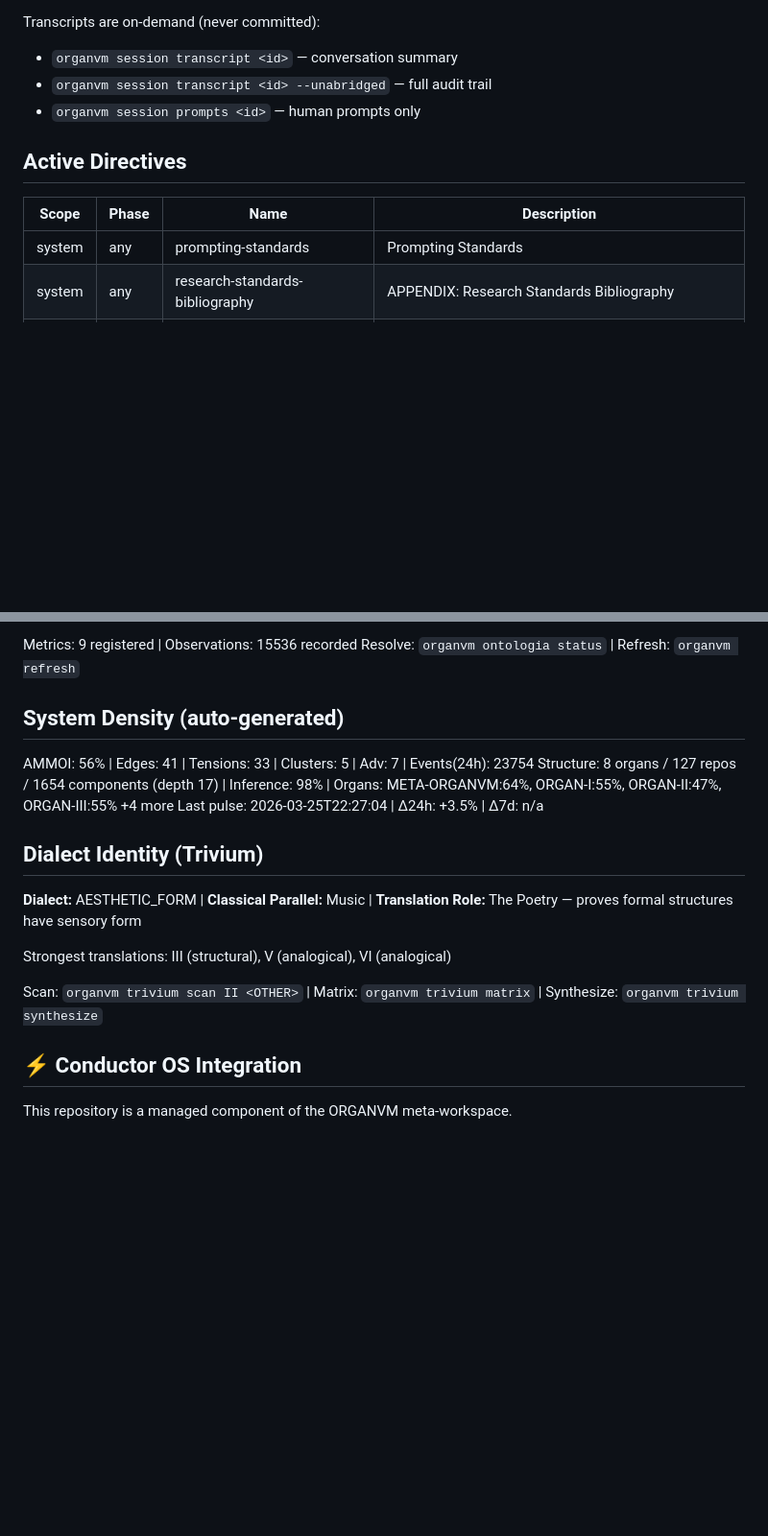
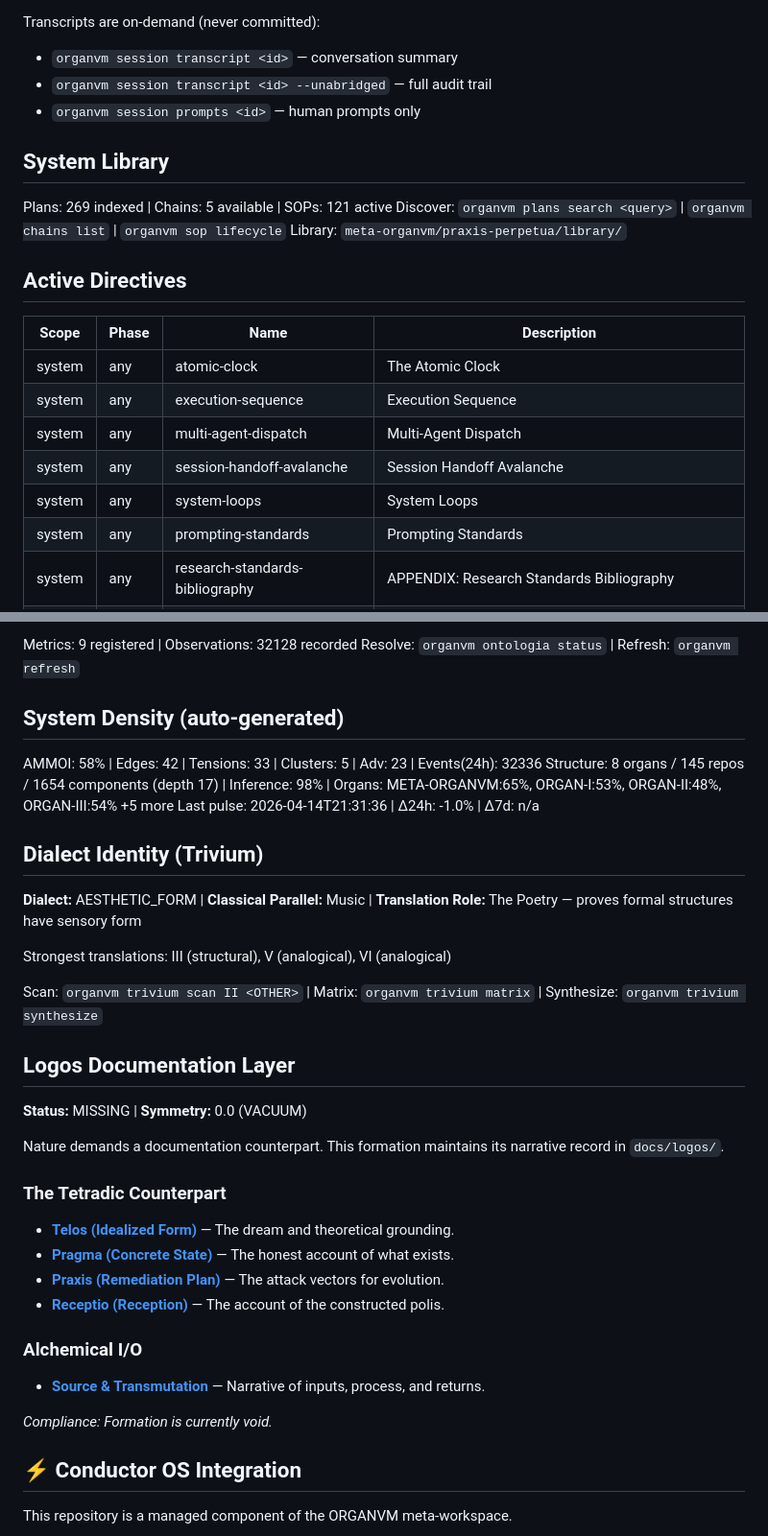
Before and after one commit to organvm-ii-poiesis/chthon-oneiros, a Markdown page: CLAUDE.md, 2 parts joined by grey strips. Shown at 96% size. Drawn GitHub-style; blank space fills up the shorter version.

Commit message:
chore: update auto-generated context files
Co-Authored-By: Claude Opus 4.6 (1M context) <noreply@anthropic.com>

```diff
--- a/CLAUDE.md
+++ b/CLAUDE.md
@@ -115,10 +124,22 @@ Transcripts are on-demand (never committed):
 - `organvm session prompts <id>` — human prompts only
 
 
+## System Library
+
+Plans: 269 indexed | Chains: 5 available | SOPs: 121 active
+Discover: `organvm plans search <query>` | `organvm chains list` | `organvm sop lifecycle`
+Library: `meta-organvm/praxis-perpetua/library/`
+
+
 ## Active Directives
 
 | Scope | Phase | Name | Description |
 |-------|-------|------|-------------|
+| system | any | atomic-clock | The Atomic Clock |
+| system | any | execution-sequence | Execution Sequence |
+| system | any | multi-agent-dispatch | Multi-Agent Dispatch |
+| system | any | session-handoff-avalanche | Session Handoff Avalanche |
+| system | any | system-loops | System Loops |
 | system | any | prompting-standards | Prompting Standards |
 | system | any | research-standards-bibliography | APPENDIX: Research Standards Bibliography |
 | system | any | phase-closing-and-forward-plan | METADOC: Phase-Closing Commemoration & Forward Attack Plan |
@@ -210,13 +231,13 @@ Resolve: `organvm ontologia resolve chthon-oneiros` | History: `organvm ontologi
 
-Metrics: 9 registered | Observations: 15536 recorded
+Metrics: 9 registered | Observations: 32128 recorded
 Resolve: `organvm ontologia status` | Refresh: `organvm refresh`
 
 
 ## System Density (auto-generated)
 
-AMMOI: 56% | Edges: 41 | Tensions: 33 | Clusters: 5 | Adv: 7 | Events(24h): 23754
-Structure: 8 organs / 127 repos / 1654 components (depth 17) | Inference: 98% | Organs: META-ORGANVM:64%, ORGAN-I:55%, ORGAN-II:47%, ORGAN-III:55% +4 more
-Last pulse: 2026-03-25T22:27:04 | Δ24h: +3.5% | Δ7d: n/a
+AMMOI: 58% | Edges: 42 | Tensions: 33 | Clusters: 5 | Adv: 23 | Events(24h): 32336
+Structure: 8 organs / 145 repos / 1654 components (depth 17) | Inference: 98% | Organs: META-ORGANVM:65%, ORGAN-I:53%, ORGAN-II:48%, ORGAN-III:54% +5 more
+Last pulse: 2026-04-14T21:31:36 | Δ24h: -1.0% | Δ7d: n/a
 
 
 ## Dialect Identity (Trivium)
@@ -227,7 +248,36 @@ Strongest translations: III (structural), V (analogical), VI (analogical)
 
 Scan: `organvm trivium scan II <OTHER>` | Matrix: `organvm trivium matrix` | Synthesize: `organvm trivium synthesize`
 
+
+## Logos Documentation Layer
+
+**Status:** MISSING | **Symmetry:** 0.0 (VACUUM)
+
+Nature demands a documentation counterpart. This formation maintains its narrative record in `docs/logos/`.
+
+### The Tetradic Counterpart
+- **[Telos (Idealized Form)](../docs/logos/telos.md)** — The dream and theoretical grounding.
+- **[Pragma (Concrete State)](../docs/logos/pragma.md)** — The honest account of what exists.
+- **[Praxis (Remediation Plan)](../docs/logos/praxis.md)** — The attack vectors for evolution.
+- **[Receptio (Reception)](../docs/logos/receptio.md)** — The account of the constructed polis.
+
+### Alchemical I/O
+- **[Source & Transmutation](../docs/logos/alchemical-io.md)** — Narrative of inputs, process, and returns.
+
+
+
+*Compliance: Formation is currently void.*
+
 <!-- ORGANVM:AUTO:END -->
+
+
+
+
+
+
+
+
+
 
 
 ## ⚡ Conductor OS Integration
```
Also changed, not shown: other parts of CLAUDE.md (+25 -16 lines), AGENTS.md (+1 -1 lines), GEMINI.md (+70 -20 lines).
